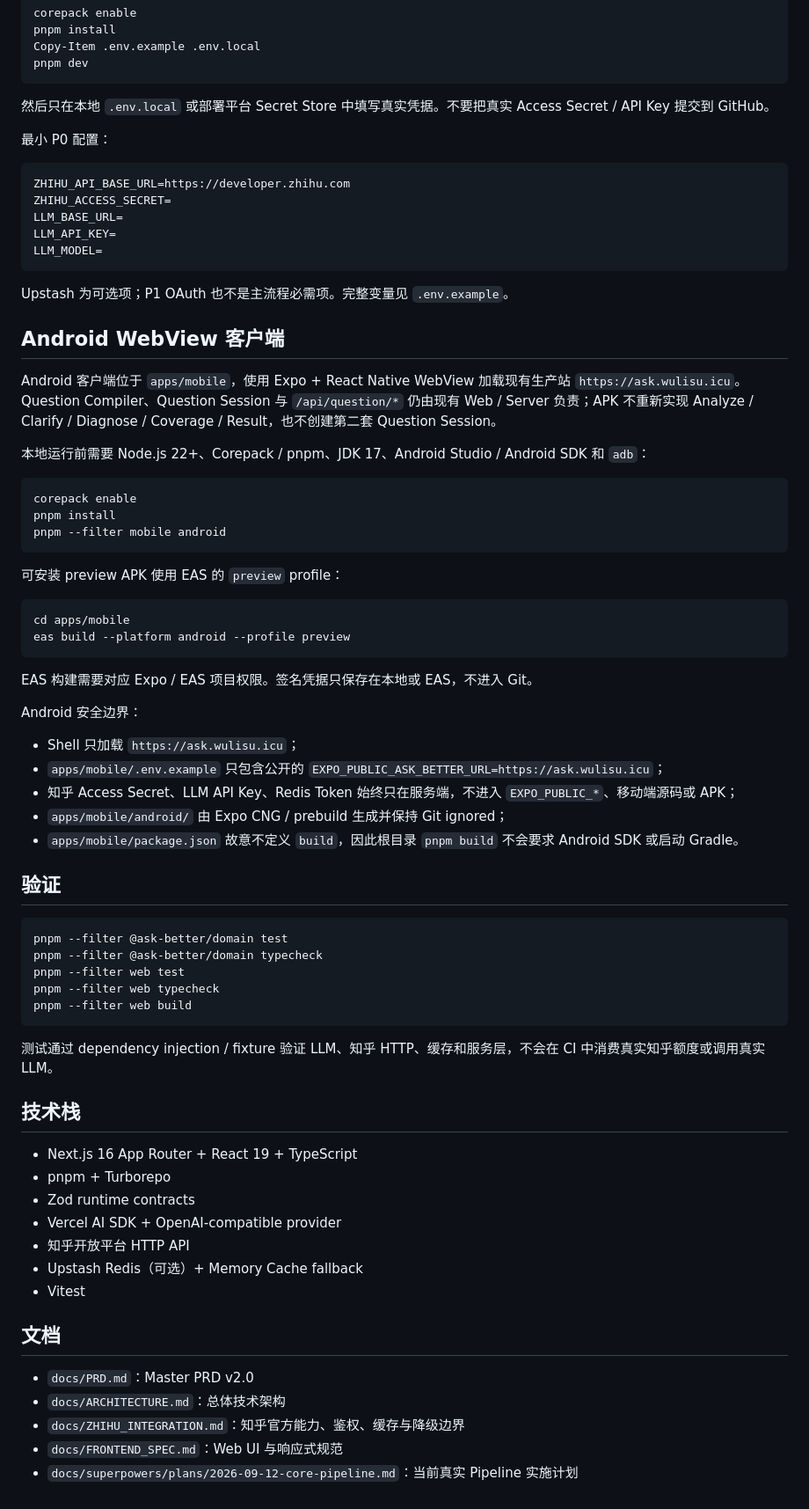
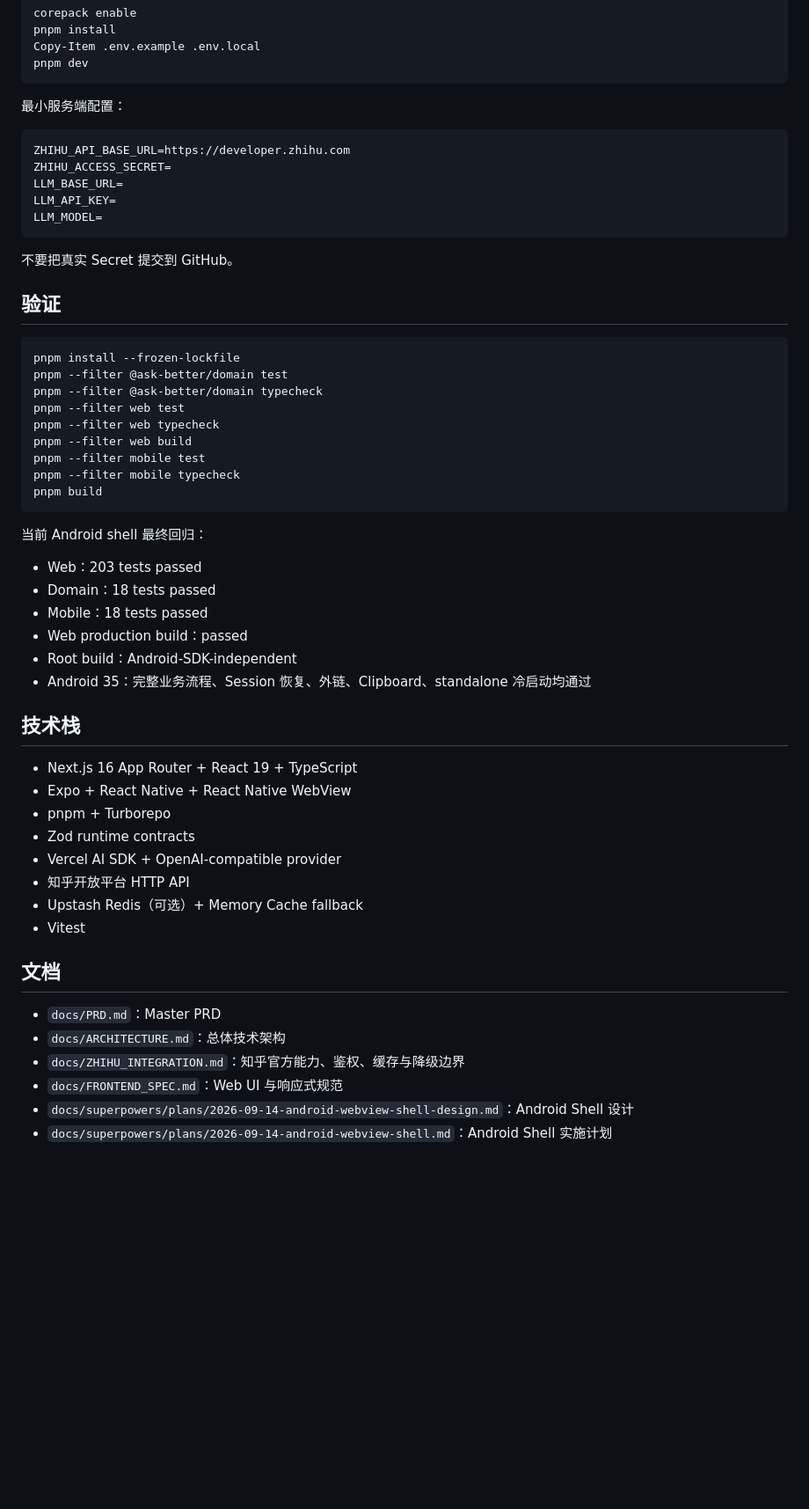
Before and after one commit to wulisususu/sdaa, a Markdown page: README.md, the part around one of its changes. Shown at 88% size. Rendered like a GitHub page; blank space fills up the shorter version.

````diff
--- a/README.md
+++ b/README.md
@@ -129,9 +160,7 @@ Copy-Item .env.example .env.local
 pnpm dev
 ```
 
-然后只在本地 `.env.local` 或部署平台 Secret Store 中填写真实凭据。不要把真实 Access Secret / API Key 提交到 GitHub。
-
-最小 P0 配置：
+最小服务端配置：
 
 ```env
 ZHIHU_API_BASE_URL=https://developer.zhihu.com
@@ -141,52 +170,35 @@ LLM_API_KEY=
 LLM_MODEL=
 ```
 
-Upstash 为可选项；P1 OAuth 也不是主流程必需项。完整变量见 `.env.example`。
-
-## Android WebView 客户端
-
-Android 客户端位于 `apps/mobile`，使用 Expo + React Native WebView 加载现有生产站 `https://ask.wulisu.icu`。Question Compiler、Question Session 与 `/api/question/*` 仍由现有 Web / Server 负责；APK 不重新实现 Analyze / Clarify / Diagnose / Coverage / Result，也不创建第二套 Question Session。
-
-本地运行前需要 Node.js 22+、Corepack / pnpm、JDK 17、Android Studio / Android SDK 和 `adb`：
-
-```bash
-corepack enable
-pnpm install
-pnpm --filter mobile android
-```
-
-可安装 preview APK 使用 EAS 的 `preview` profile：
-
-```bash
-cd apps/mobile
-eas build --platform android --profile preview
-```
-
-EAS 构建需要对应 Expo / EAS 项目权限。签名凭据只保存在本地或 EAS，不进入 Git。
-
-Android 安全边界：
-
-- Shell 只加载 `https://ask.wulisu.icu`；
-- `apps/mobile/.env.example` 只包含公开的 `EXPO_PUBLIC_ASK_BETTER_URL=https://ask.wulisu.icu`；
-- 知乎 Access Secret、LLM API Key、Redis Token 始终只在服务端，不进入 `EXPO_PUBLIC_*`、移动端源码或 APK；
-- `apps/mobile/android/` 由 Expo CNG / prebuild 生成并保持 Git ignored；
-- `apps/mobile/package.json` 故意不定义 `build`，因此根目录 `pnpm build` 不会要求 Android SDK 或启动 Gradle。
+不要把真实 Secret 提交到 GitHub。
 
 ## 验证
 
 ```bash
+pnpm install --frozen-lockfile
 pnpm --filter @ask-better/domain test
 pnpm --filter @ask-better/domain typecheck
 pnpm --filter web test
 pnpm --filter web typecheck
 pnpm --filter web build
+pnpm --filter mobile test
+pnpm --filter mobile typecheck
+pnpm build
 ```
 
-测试通过 dependency injection / fixture 验证 LLM、知乎 HTTP、缓存和服务层，不会在 CI 中消费真实知乎额度或调用真实 LLM。
+当前 Android shell 最终回归：
+
+- Web：203 tests passed
+- Domain：18 tests passed
+- Mobile：18 tests passed
+- Web production build：passed
+- Root build：Android-SDK-independent
+- Android 35：完整业务流程、Session 恢复、外链、Clipboard、standalone 冷启动均通过
 
 ## 技术栈
 
 - Next.js 16 App Router + React 19 + TypeScript
+- Expo + React Native + React Native WebView
 - pnpm + Turborepo
 - Zod runtime contracts
 - Vercel AI SDK + OpenAI-compatible provider
@@ -196,8 +208,9 @@ pnpm --filter web build
 
 ## 文档
 
-- `docs/PRD.md`：Master PRD v2.0
+- `docs/PRD.md`：Master PRD
 - `docs/ARCHITECTURE.md`：总体技术架构
 - `docs/ZHIHU_INTEGRATION.md`：知乎官方能力、鉴权、缓存与降级边界
 - `docs/FRONTEND_SPEC.md`：Web UI 与响应式规范
-- `docs/superpowers/plans/2026-09-12-core-pipeline.md`：当前真实 Pipeline 实施计划
+- `docs/superpowers/plans/2026-09-14-android-webview-shell-design.md`：Android Shell 设计
+- `docs/superpowers/plans/2026-09-14-android-webview-shell.md`：Android Shell 实施计划
````
Also changed, not shown: other parts of README.md (+109 -78 lines).
